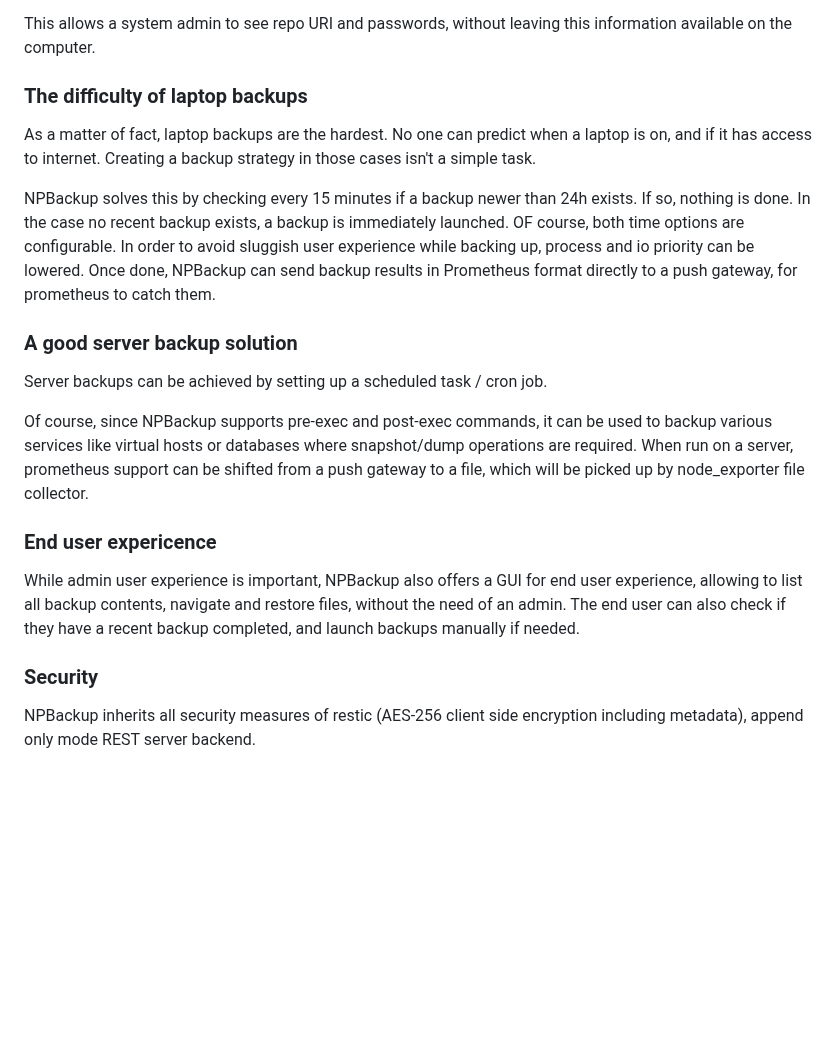
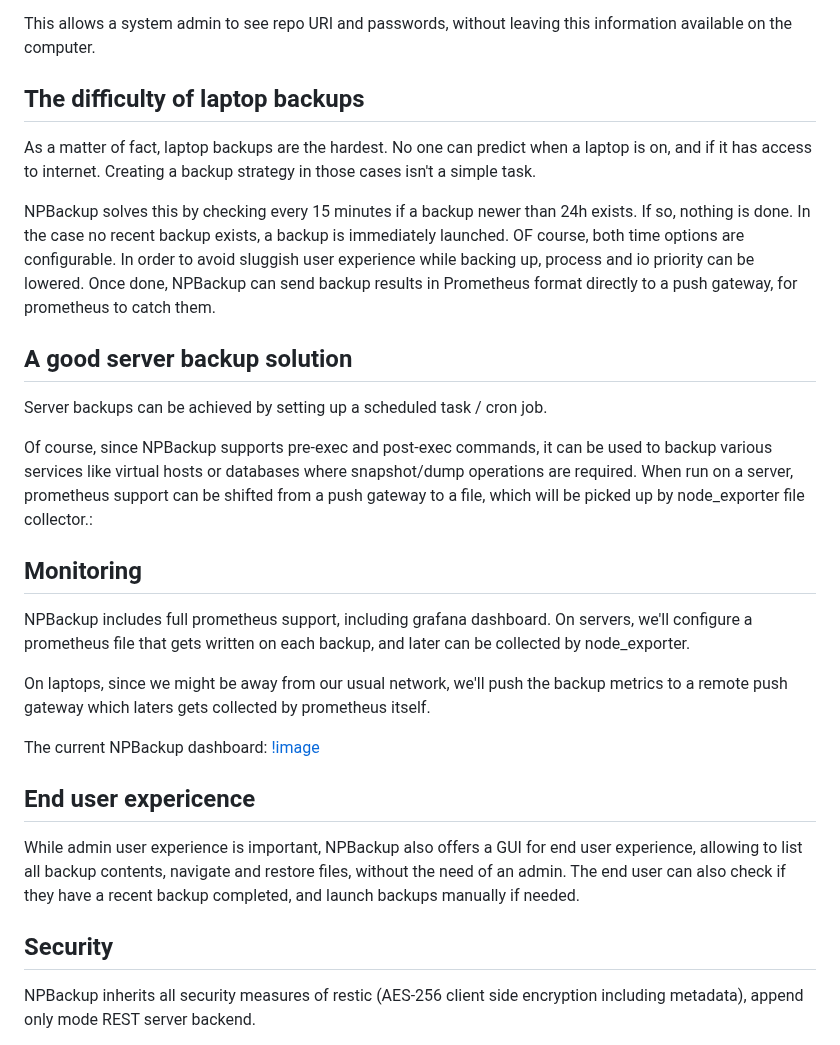
Before and after one commit to netinvent/npbackup, a Markdown page: README.md, the part around the change. Drawn GitHub-style; blank space fills up the shorter version.

Commit message:
Add prometheus / grafana information

```diff
--- a/README.md
+++ b/README.md
@@ -97,7 +97,7 @@ That password is set at compile-time and should be different depending on the or
 
 This allows a system admin to see repo URI and passwords, without leaving this information available on the computer.
 
-### The difficulty of laptop backups
+## The difficulty of laptop backups
 
 As a matter of fact, laptop backups are the hardest. No one can predict when a laptop is on, and if it has access to internet.
 Creating a backup strategy in those cases isn't a simple task.
@@ -108,18 +108,28 @@ OF course, both time options are configurable.
 In order to avoid sluggish user experience while backing up, process and io priority can be lowered.
 Once done, NPBackup can send backup results in Prometheus format directly to a push gateway, for prometheus to catch them.
 
-### A good server backup solution
+## A good server backup solution
 
 Server backups can be achieved by setting up a scheduled task / cron job.
 
 Of course, since NPBackup supports pre-exec and post-exec commands, it can be used to backup various services like virtual hosts or databases where snapshot/dump operations are required.
-When run on a server, prometheus support can be shifted from a push gateway to a file, which will be picked up by node_exporter file collector.
+When run on a server, prometheus support can be shifted from a push gateway to a file, which will be picked up by node_exporter file collector.:
 
-### End user expericence
+## Monitoring
+
+NPBackup includes full prometheus support, including grafana dashboard.
+On servers, we'll configure a prometheus file that gets written on each backup, and later can be collected by node_exporter.
+
+On laptops, since we might be away from our usual network, we'll push the backup metrics to a remote push gateway which laters gets collected by prometheus itself.
+
+The current NPBackup dashboard:
+[!image](img/grafana_dashboard.png)
+
+## End user expericence
 
 While admin user experience is important, NPBackup also offers a GUI for end user experience, allowing to list all backup contents, navigate and restore files, without the need of an admin. The end user can also check if they have a recent backup completed, and launch backups manually if needed.
 
-### Security
+## Security
 
 NPBackup inherits all security measures of restic (AES-256 client side encryption including metadata), append only mode REST server backend.
 
```
Also changed, not shown: img/grafana_dashboard.png (added).
